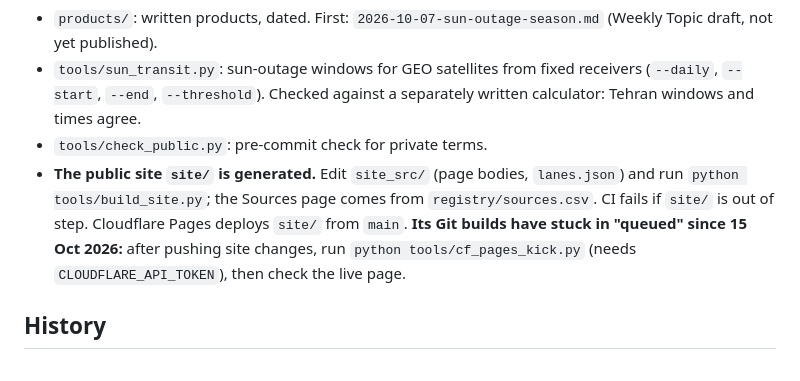
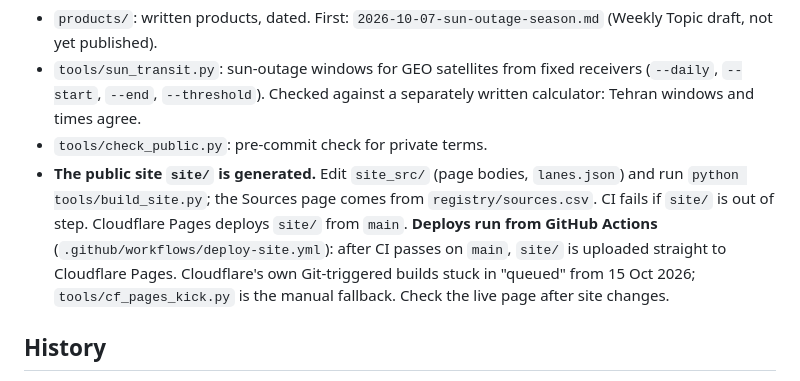
Before and after one commit to metacog-osint/noise-floor, a Markdown page: CLAUDE.md, the part around the change. Drawn GitHub-style.

Commit message:
CLAUDE.md: site deploys now run from GitHub Actions
Co-Authored-By: Claude Opus 5.5 <noreply@anthropic.com>

```diff
--- a/CLAUDE.md
+++ b/CLAUDE.md
@@ -31,8 +31,9 @@ Read `docs/DESIGN.md` (the plan and open decisions) and `docs/research/2026-10-0
 - `tools/check_public.py`: pre-commit check for private terms.
 - **The public site `site/` is generated.** Edit `site_src/` (page bodies, `lanes.json`) and run `python tools/build_site.py`;
   the Sources page comes from `registry/sources.csv`. CI fails if `site/` is out of step. Cloudflare Pages deploys `site/` from `main`.
-  **Its Git builds have stuck in "queued" since 15 Oct 2026:** after pushing site changes, run `python tools/cf_pages_kick.py`
-  (needs `CLOUDFLARE_API_TOKEN`), then check the live page.
+  **Deploys run from GitHub Actions** (`.github/workflows/deploy-site.yml`): after CI passes on `main`, `site/` is uploaded
+  straight to Cloudflare Pages. Cloudflare's own Git-triggered builds stuck in "queued" from 15 Oct 2026; `tools/cf_pages_kick.py`
+  is the manual fallback. Check the live page after site changes.
 
 ## History
 - An Oct 2025 attempt never processed a full day. Its raw adsb.lol traces for Oct 2025 are still on D: (path in
```
